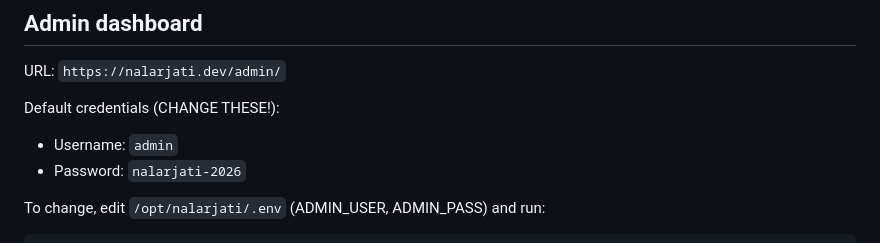
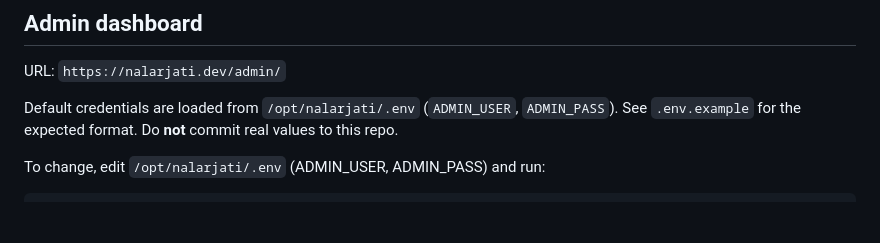
Before and after one commit to vivoy66pae-tech/nalarjati-web, a Markdown page: README.md, the part around the change. Rendered like a GitHub page; blank space fills up the shorter version.

Commit message:
fix(security): remove leaked admin password from README
The default ADMIN_PASS was hardcoded in the README. Anyone with access to
the public repo could log in to /admin/ with the documented credentials.

Replace leaked credentials section with a pointer to .env / .env.example.
Real values must be set locally and never committed.

CVE-adjacent: see git log for the initial commit that introduced this leak.

````diff
--- a/README.md
+++ b/README.md
@@ -156,9 +156,8 @@ Right now submissions are saved to SQLite and logged but **not emailed**. To ena
 
 URL: `https://nalarjati.dev/admin/`
 
-Default credentials (CHANGE THESE!):
-- Username: `admin`
-- Password: `nalarjati-2026`
+Default credentials are loaded from `/opt/nalarjati/.env` (`ADMIN_USER`, `ADMIN_PASS`).
+See `.env.example` for the expected format. Do **not** commit real values to this repo.
 
 To change, edit `/opt/nalarjati/.env` (ADMIN_USER, ADMIN_PASS) and run:
 ```bash
````
